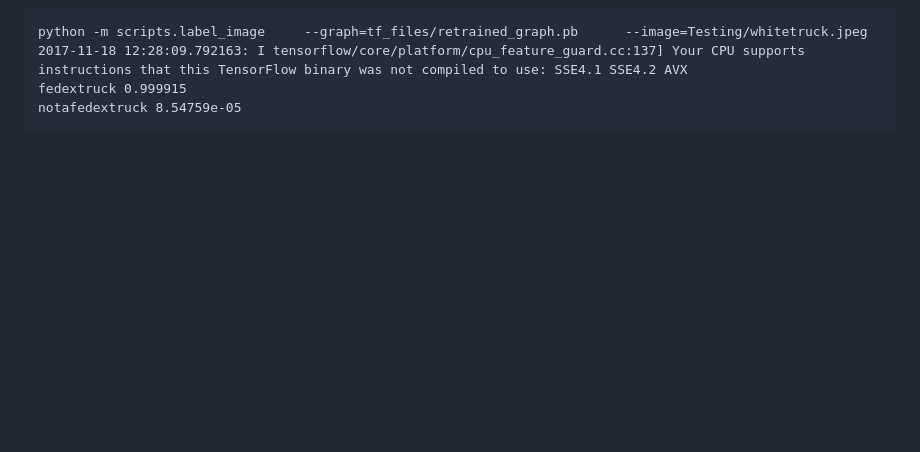
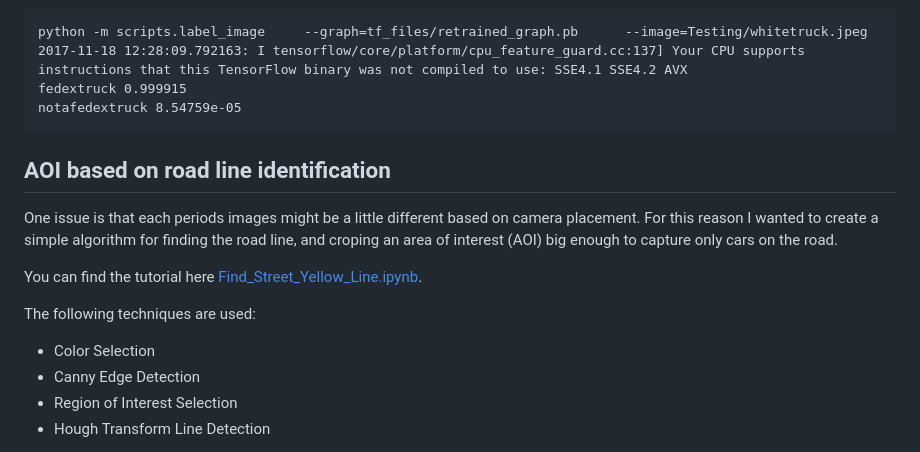
Before and after one commit to mmann1123/PiCameraClassifier, a Markdown page: README.md, the part around the change printed below. Drawn GitHub-style; blank space fills up the shorter version.

````diff
--- a/README.md
+++ b/README.md
@@ -61,3 +61,17 @@ python -m scripts.label_image     --graph=tf_files/retrained_graph.pb      --ima
 fedextruck 0.999915
 notafedextruck 8.54759e-05
 ```
+
+## AOI based on road line identification
+One issue is that each periods images might be a little different based on camera placement. For this reason I wanted to create a simple algorithm for finding the road line, and croping an area of interest (AOI) big enough to capture only cars on the road.
+
+You can find the tutorial here [Find_Street_Yellow_Line.ipynb](Find_Street_Yellow_Line.ipynb).
+
+
+The following techniques are used:
+
+- Color Selection
+- Canny Edge Detection
+- Region of Interest Selection
+- Hough Transform Line Detection
+
````
Also changed, not shown: other parts of README.md (+8 -0 lines), images/AOImask.png (added), images/HoughesLines.png (added), images/LinearLineEstimate.png (added).
